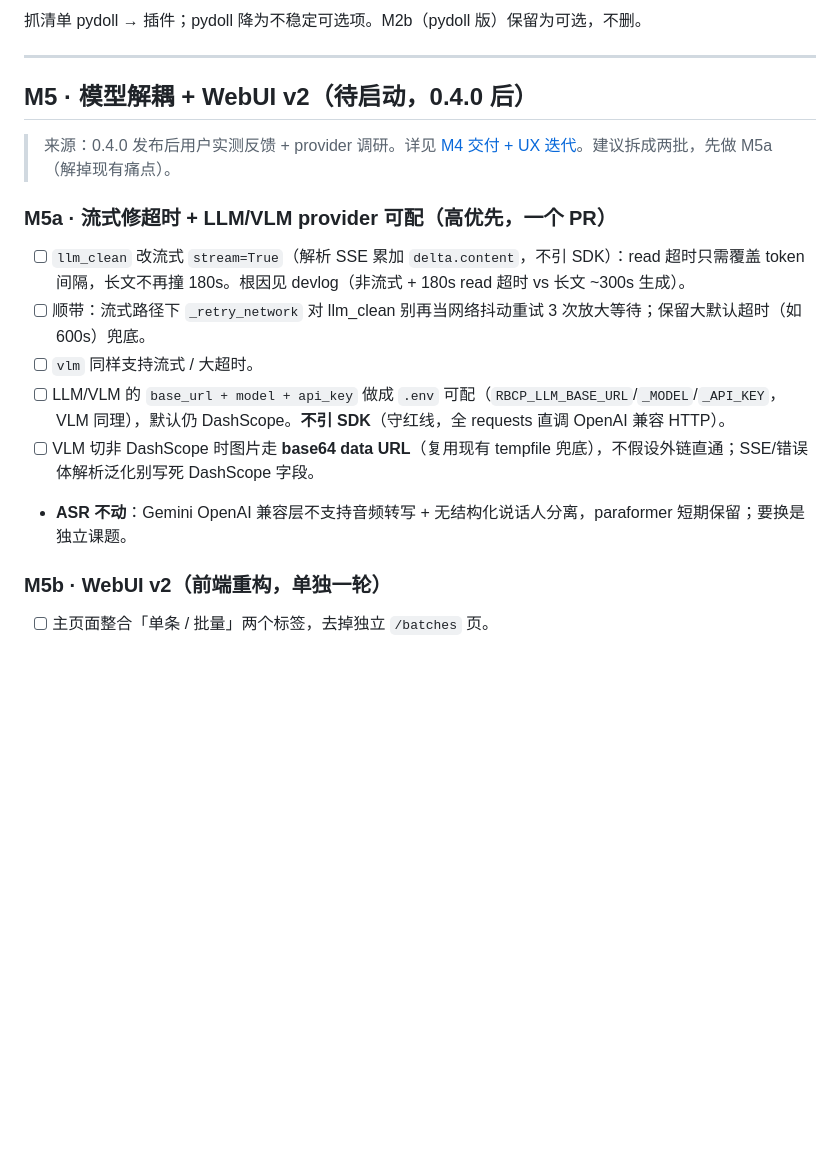
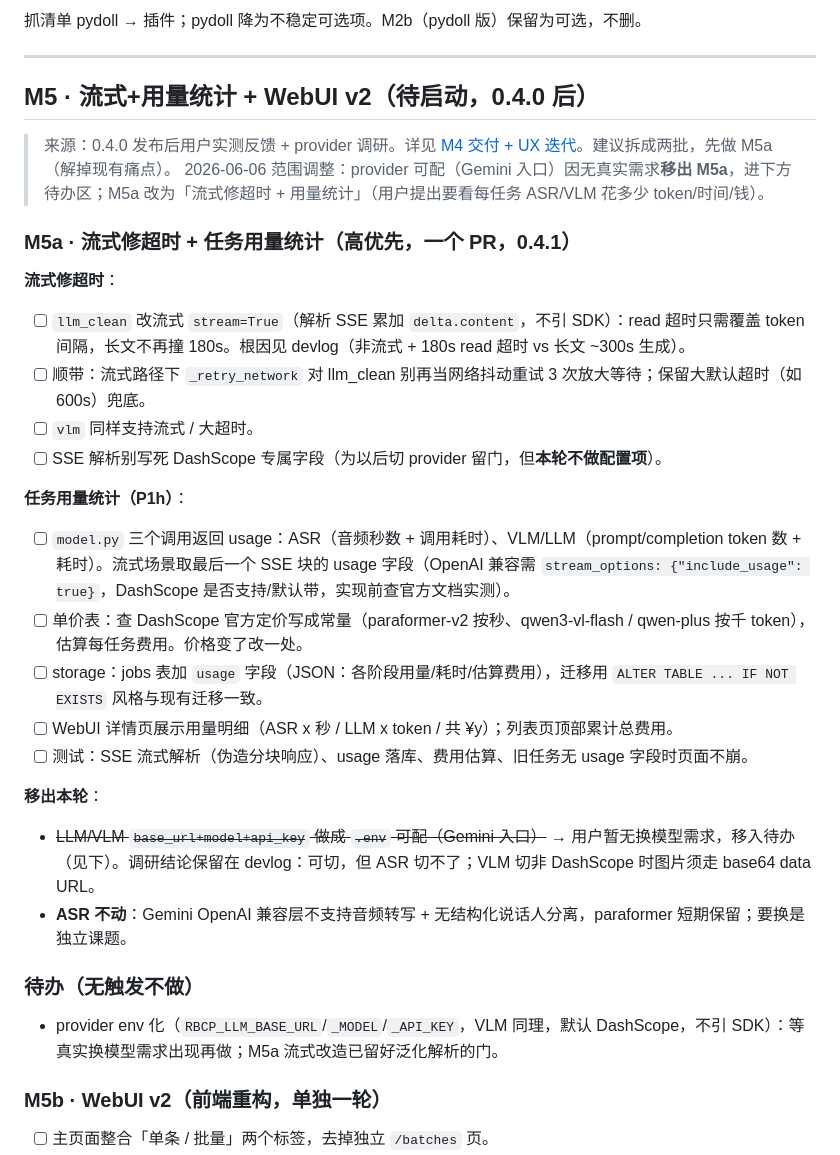
Before and after one commit to MuChengZJU/red-blue-cp, a Markdown page: PLAN.md, the part around the change. Rendered like a GitHub page; blank space fills up the shorter version.

Commit message:
docs(plan): M5a 范围调整——provider 可配移出，新增任务用量统计
- PRD: P1 清单加 P1h 任务用量/费用统计
- PLAN: M5a 改为「流式修超时 + 用量统计」，provider env 化移入待办区（无真实换模型需求）

Co-Authored-By: Claude Opus 4.8 <noreply@anthropic.com>

```diff
--- a/PLAN.md
+++ b/PLAN.md
@@ -328,17 +328,32 @@ M4 = P1 范畴的演进（博主全量从 pydoll 串行 → 插件 + 代理安
 
 ---
 
-## M5 · 模型解耦 + WebUI v2（待启动，0.4.0 后）
+## M5 · 流式+用量统计 + WebUI v2（待启动，0.4.0 后）
 
 > 来源：0.4.0 发布后用户实测反馈 + provider 调研。详见 [M4 交付 + UX 迭代](docs/devlog/2026-06-06-m4-ship-and-ux-iteration.md)。建议拆成两批，先做 M5a（解掉现有痛点）。
+> 2026-06-06 范围调整：provider 可配（Gemini 入口）因无真实需求**移出 M5a**，进下方待办区；M5a 改为「流式修超时 + 用量统计」（用户提出要看每任务 ASR/VLM 花多少 token/时间/钱）。
 
-### M5a · 流式修超时 + LLM/VLM provider 可配（高优先，一个 PR）
+### M5a · 流式修超时 + 任务用量统计（高优先，一个 PR，0.4.1）
+
+**流式修超时**：
 - [ ] `llm_clean` 改流式 `stream=True`（解析 SSE 累加 `delta.content`，不引 SDK）：read 超时只需覆盖 token 间隔，长文不再撞 180s。根因见 devlog（非流式 + 180s read 超时 vs 长文 ~300s 生成）。
 - [ ] 顺带：流式路径下 `_retry_network` 对 llm_clean 别再当网络抖动重试 3 次放大等待；保留大默认超时（如 600s）兜底。
 - [ ] `vlm` 同样支持流式 / 大超时。
-- [ ] LLM/VLM 的 `base_url + model + api_key` 做成 `.env` 可配（`RBCP_LLM_BASE_URL`/`_MODEL`/`_API_KEY`，VLM 同理），默认仍 DashScope。**不引 SDK**（守红线，全 requests 直调 OpenAI 兼容 HTTP）。
-- [ ] VLM 切非 DashScope 时图片走 **base64 data URL**（复用现有 tempfile 兜底），不假设外链直通；SSE/错误体解析泛化别写死 DashScope 字段。
+- [ ] SSE 解析别写死 DashScope 专属字段（为以后切 provider 留门，但**本轮不做配置项**）。
+
+**任务用量统计（P1h）**：
+- [ ] `model.py` 三个调用返回 usage：ASR（音频秒数 + 调用耗时）、VLM/LLM（prompt/completion token 数 + 耗时）。流式场景取最后一个 SSE 块的 usage 字段（OpenAI 兼容需 `stream_options: {"include_usage": true}`，DashScope 是否支持/默认带，实现前查官方文档实测）。
+- [ ] 单价表：查 DashScope 官方定价写成常量（paraformer-v2 按秒、qwen3-vl-flash / qwen-plus 按千 token），估算每任务费用。价格变了改一处。
+- [ ] storage：jobs 表加 `usage` 字段（JSON：各阶段用量/耗时/估算费用），迁移用 `ALTER TABLE ... IF NOT EXISTS` 风格与现有迁移一致。
+- [ ] WebUI 详情页展示用量明细（ASR x 秒 / LLM x token / 共 ¥y）；列表页顶部累计总费用。
+- [ ] 测试：SSE 流式解析（伪造分块响应）、usage 落库、费用估算、旧任务无 usage 字段时页面不崩。
+
+**移出本轮**：
+- ~~LLM/VLM `base_url+model+api_key` 做成 `.env` 可配（Gemini 入口）~~ → 用户暂无换模型需求，移入待办（见下）。调研结论保留在 devlog：可切，但 ASR 切不了；VLM 切非 DashScope 时图片须走 base64 data URL。
 - **ASR 不动**：Gemini OpenAI 兼容层不支持音频转写 + 无结构化说话人分离，paraformer 短期保留；要换是独立课题。
+
+### 待办（无触发不做）
+- provider env 化（`RBCP_LLM_BASE_URL`/`_MODEL`/`_API_KEY`，VLM 同理，默认 DashScope，不引 SDK）：等真实换模型需求出现再做；M5a 流式改造已留好泛化解析的门。
 
 ### M5b · WebUI v2（前端重构，单独一轮）
 - [ ] 主页面整合「单条 / 批量」两个标签，去掉独立 `/batches` 页。
```
Also changed, not shown: PRD.md (+1 -0 lines).
